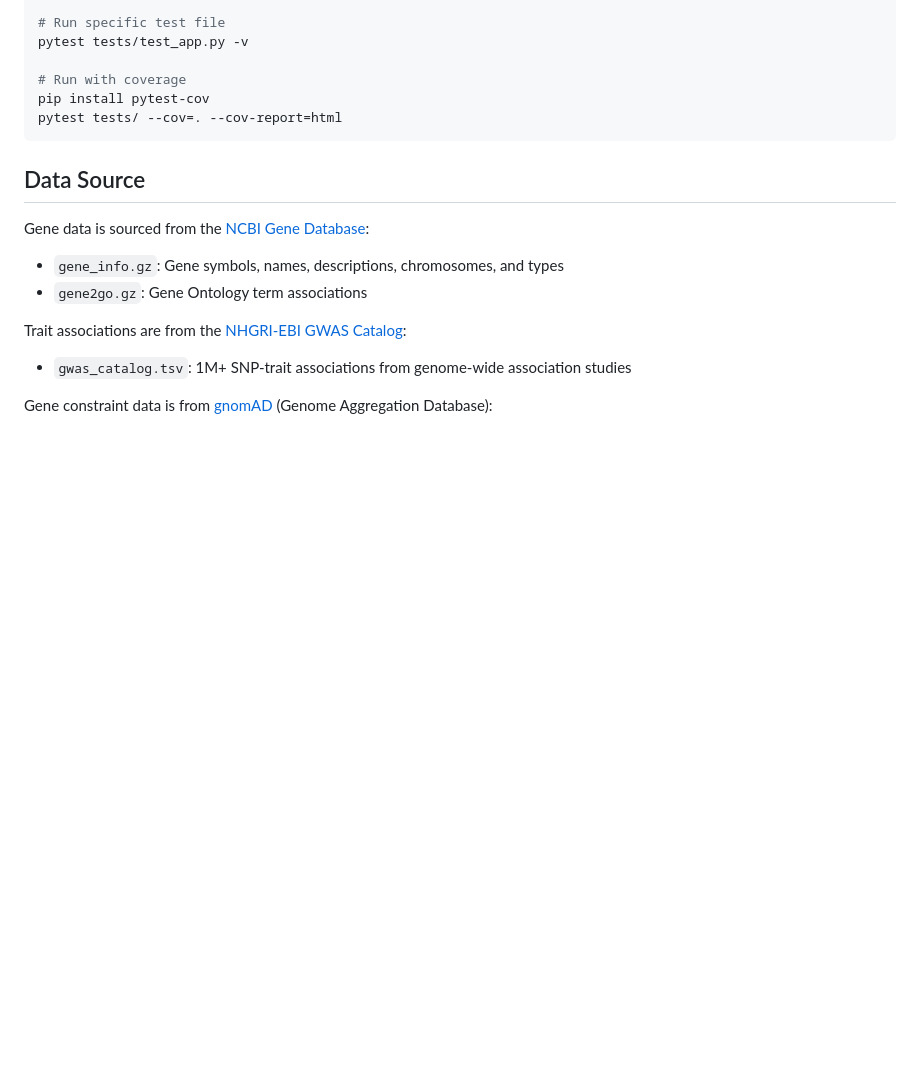
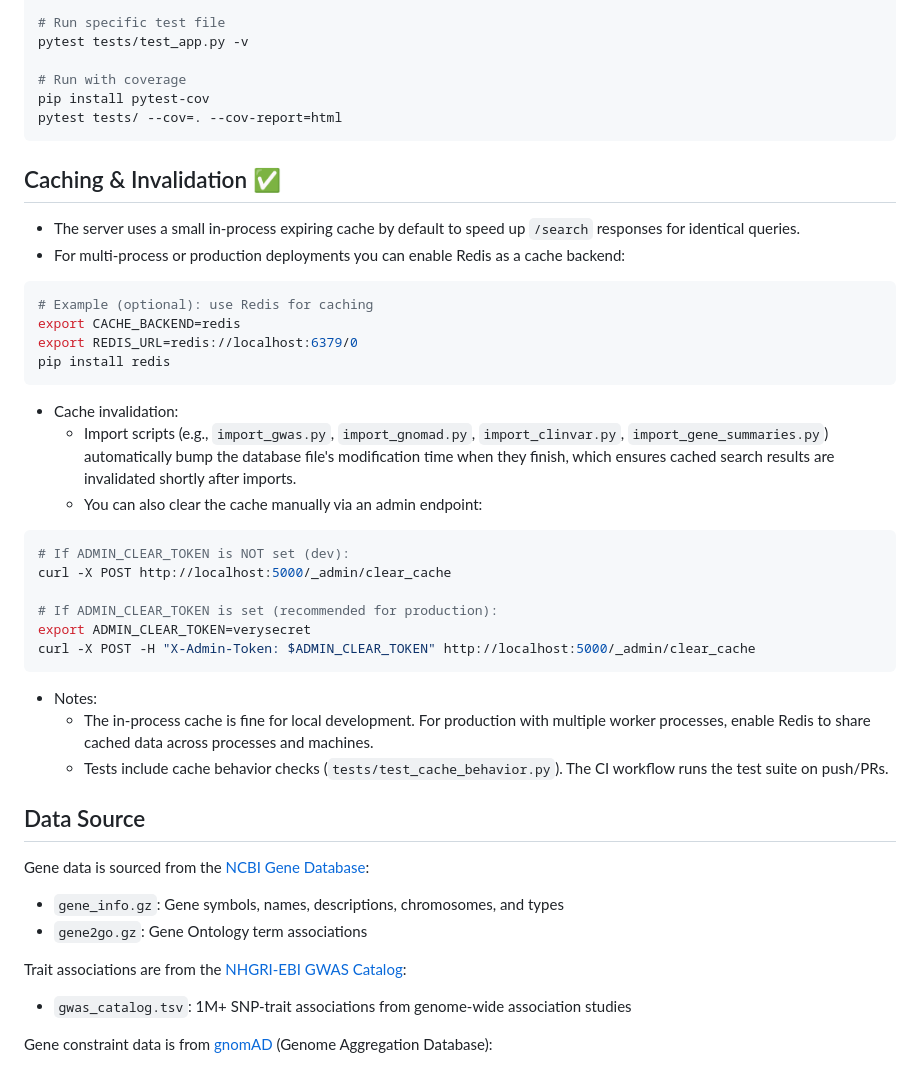
Before and after one commit to ColeOliva/genomeSearch, a Markdown page: README.md, the part around the change. Rendered like a GitHub page; blank space fills up the shorter version.

Commit message:
Docs: add Caching & Invalidation section (Redis, admin clear, import mtime bump)

````diff
--- a/README.md
+++ b/README.md
@@ -230,6 +230,35 @@ pip install pytest-cov
 pytest tests/ --cov=. --cov-report=html
 ```
 
+## Caching & Invalidation ✅
+
+- The server uses a small in-process expiring cache by default to speed up `/search` responses for identical queries.
+- For multi-process or production deployments you can enable Redis as a cache backend:
+
+```bash
+# Example (optional): use Redis for caching
+export CACHE_BACKEND=redis
+export REDIS_URL=redis://localhost:6379/0
+pip install redis
+```
+
+- Cache invalidation:
+  - Import scripts (e.g., `import_gwas.py`, `import_gnomad.py`, `import_clinvar.py`, `import_gene_summaries.py`) automatically bump the database file's modification time when they finish, which ensures cached search results are invalidated shortly after imports.
+  - You can also clear the cache manually via an admin endpoint:
+
+```bash
+# If ADMIN_CLEAR_TOKEN is NOT set (dev):
+curl -X POST http://localhost:5000/_admin/clear_cache
+
+# If ADMIN_CLEAR_TOKEN is set (recommended for production):
+export ADMIN_CLEAR_TOKEN=verysecret
+curl -X POST -H "X-Admin-Token: $ADMIN_CLEAR_TOKEN" http://localhost:5000/_admin/clear_cache
+```
+
+- Notes:
+  - The in-process cache is fine for local development. For production with multiple worker processes, enable Redis to share cached data across processes and machines.
+  - Tests include cache behavior checks (`tests/test_cache_behavior.py`). The CI workflow runs the test suite on push/PRs.
+
 ## Data Source
 
 Gene data is sourced from the [NCBI Gene Database](https://www.ncbi.nlm.nih.gov/gene):
````
